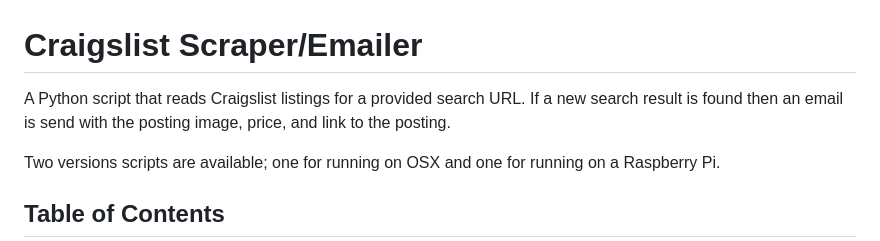
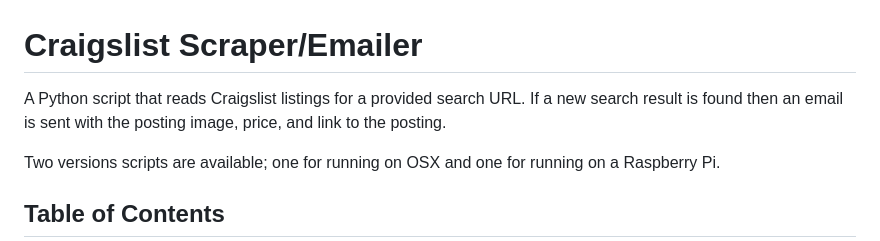
Before and after one commit to michaelpappas/craigslist-scraper-emailer, a Markdown page: readme.md, the part around the change. GitHub-like rendering.

```diff
--- a/readme.md
+++ b/readme.md
@@ -1,5 +1,5 @@
 # Craigslist Scraper/Emailer
-A Python script that reads Craigslist listings for a provided search URL. If a new search result is found then an email is send with the posting image, price, and link to the posting.
+A Python script that reads Craigslist listings for a provided search URL. If a new search result is found then an email is sent with the posting image, price, and link to the posting.
 
 Two versions scripts are available; one for running on OSX and one for running on a Raspberry Pi.
 
```
